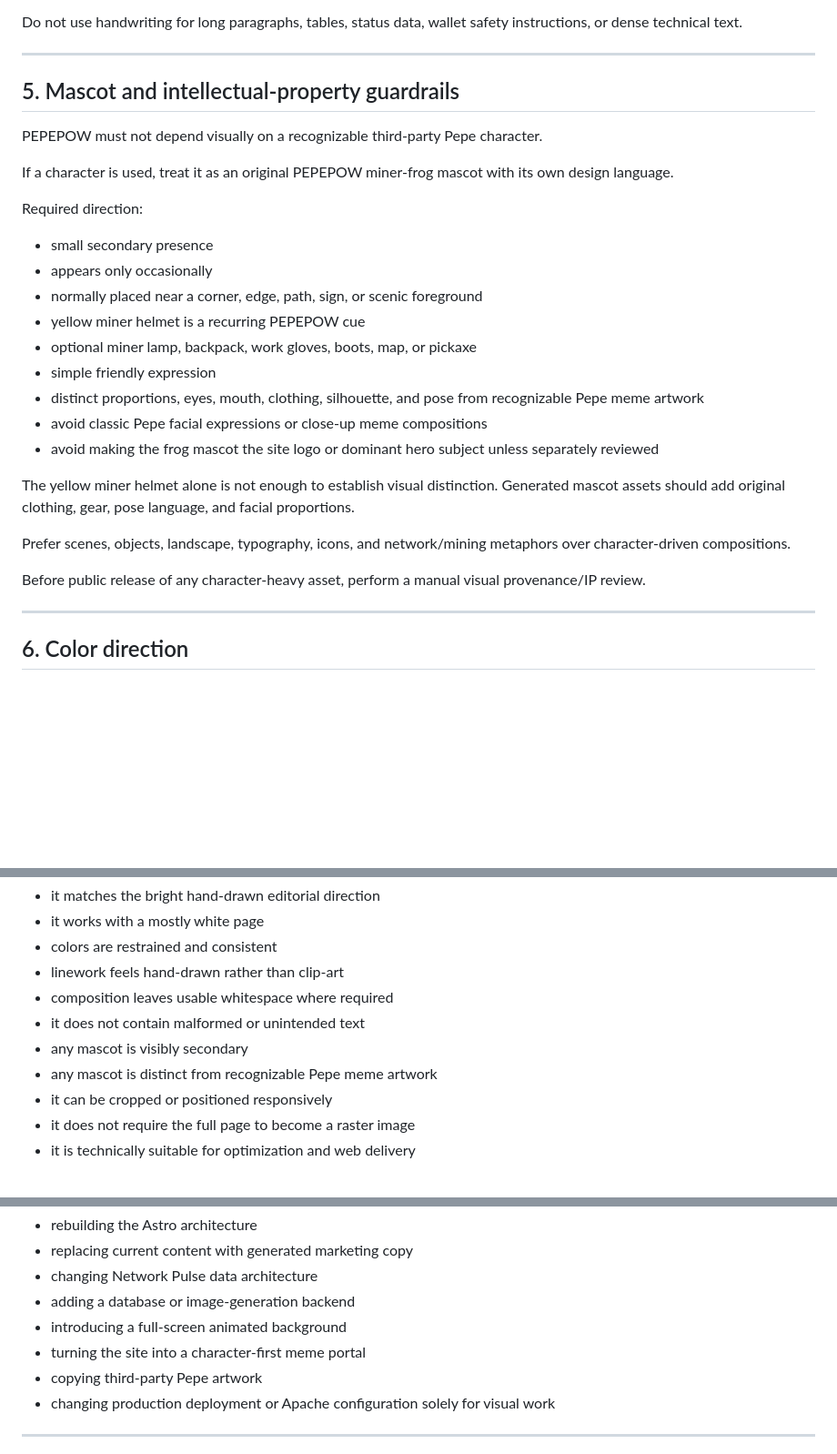
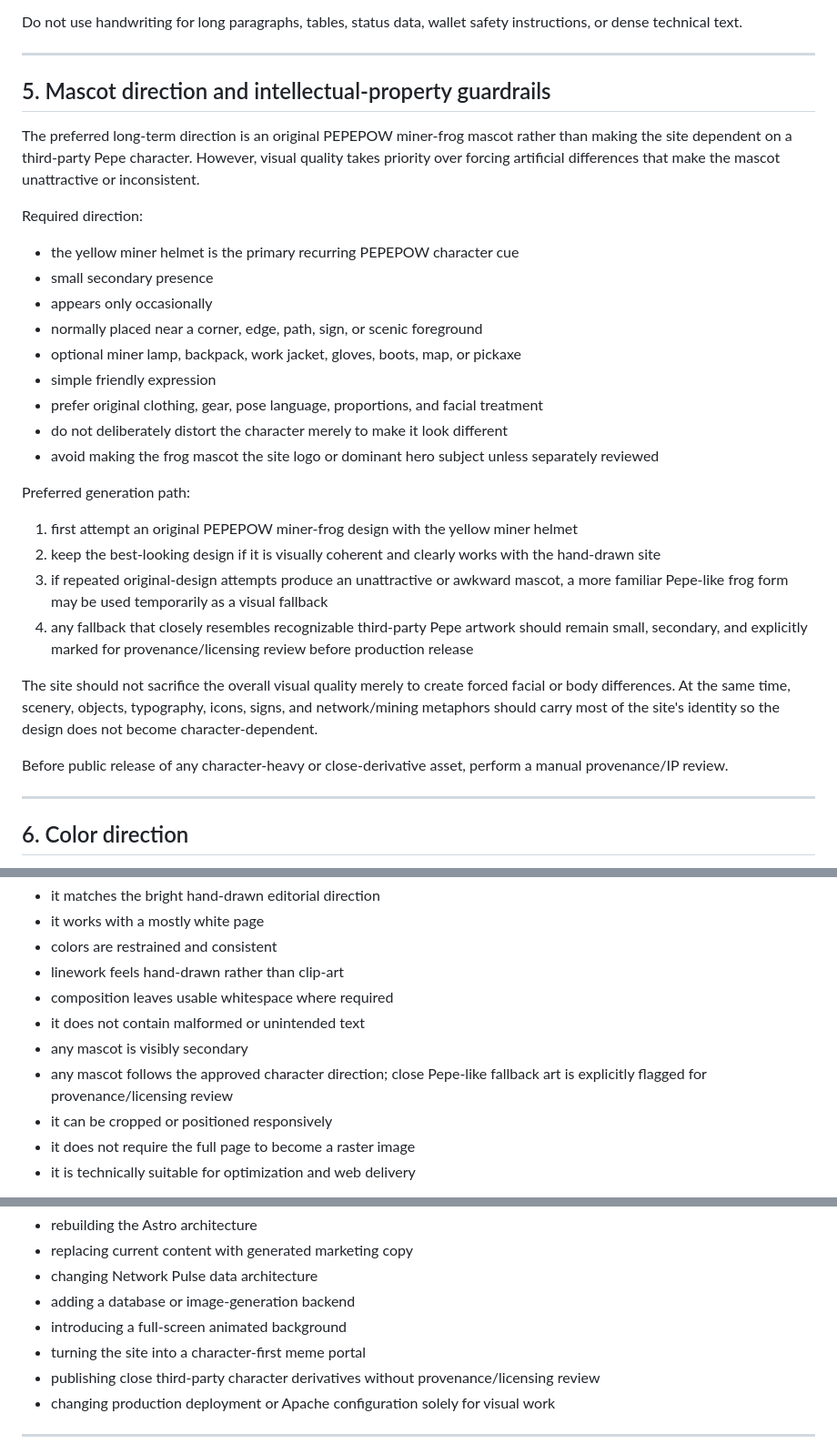
Before and after one commit to edisontw/pepepow-site, a Markdown page: docs/HAND_DRAWN_VISUAL_REFRESH_PLAN.md, 3 parts joined by grey strips. Shown at 91% size. Drawn GitHub-style; blank space fills up the shorter version.

Commit message:
docs: refine mascot fallback and visual quality rule

```diff
--- a/docs/HAND_DRAWN_VISUAL_REFRESH_PLAN.md
+++ b/docs/HAND_DRAWN_VISUAL_REFRESH_PLAN.md
@@ -128,29 +128,32 @@ Do not use handwriting for long paragraphs, tables, status data, wallet safety i
 
 ---
 
-## 5. Mascot and intellectual-property guardrails
+## 5. Mascot direction and intellectual-property guardrails
 
-PEPEPOW must not depend visually on a recognizable third-party Pepe character.
-
-If a character is used, treat it as an original PEPEPOW miner-frog mascot with its own design language.
+The preferred long-term direction is an original PEPEPOW miner-frog mascot rather than making the site dependent on a third-party Pepe character. However, visual quality takes priority over forcing artificial differences that make the mascot unattractive or inconsistent.
 
 Required direction:
 
+- the yellow miner helmet is the primary recurring PEPEPOW character cue
 - small secondary presence
 - appears only occasionally
 - normally placed near a corner, edge, path, sign, or scenic foreground
-- yellow miner helmet is a recurring PEPEPOW cue
-- optional miner lamp, backpack, work gloves, boots, map, or pickaxe
+- optional miner lamp, backpack, work jacket, gloves, boots, map, or pickaxe
 - simple friendly expression
-- distinct proportions, eyes, mouth, clothing, silhouette, and pose from recognizable Pepe meme artwork
-- avoid classic Pepe facial expressions or close-up meme compositions
+- prefer original clothing, gear, pose language, proportions, and facial treatment
+- do not deliberately distort the character merely to make it look different
 - avoid making the frog mascot the site logo or dominant hero subject unless separately reviewed
 
-The yellow miner helmet alone is not enough to establish visual distinction. Generated mascot assets should add original clothing, gear, pose language, and facial proportions.
+Preferred generation path:
 
-Prefer scenes, objects, landscape, typography, icons, and network/mining metaphors over character-driven compositions.
+1. first attempt an original PEPEPOW miner-frog design with the yellow miner helmet
+2. keep the best-looking design if it is visually coherent and clearly works with the hand-drawn site
+3. if repeated original-design attempts produce an unattractive or awkward mascot, a more familiar Pepe-like frog form may be used temporarily as a visual fallback
+4. any fallback that closely resembles recognizable third-party Pepe artwork should remain small, secondary, and explicitly marked for provenance/licensing review before production release
 
-Before public release of any character-heavy asset, perform a manual visual provenance/IP review.
+The site should not sacrifice the overall visual quality merely to create forced facial or body differences. At the same time, scenery, objects, typography, icons, signs, and network/mining metaphors should carry most of the site's identity so the design does not become character-dependent.
+
+Before public release of any character-heavy or close-derivative asset, perform a manual provenance/IP review.
 
 ---
 
@@ -549,7 +552,7 @@ An asset passes when:
 - composition leaves usable whitespace where required
 - it does not contain malformed or unintended text
 - any mascot is visibly secondary
-- any mascot is distinct from recognizable Pepe meme artwork
+- any mascot follows the approved character direction; close Pepe-like fallback art is explicitly flagged for provenance/licensing review
 - it can be cropped or positioned responsively
 - it does not require the full page to become a raster image
 - it is technically suitable for optimization and web delivery
@@ -575,7 +578,7 @@ This visual refresh does not authorize:
 - adding a database or image-generation backend
 - introducing a full-screen animated background
 - turning the site into a character-first meme portal
-- copying third-party Pepe artwork
+- publishing close third-party character derivatives without provenance/licensing review
 - changing production deployment or Apache configuration solely for visual work
 
 ---
```
